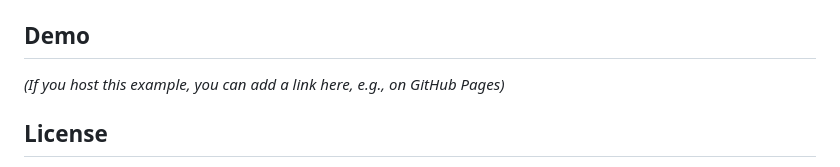
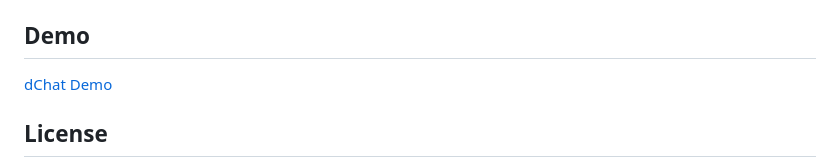
Before and after one commit to estebanrfp/dChat, a Markdown page: README.md, the part around the change. Rendered like a GitHub page.

```diff
--- a/README.md
+++ b/README.md
@@ -63,8 +63,7 @@ A minimalist, real-time chat application built with HTML, CSS, and GraphDB in va
 
 ## Demo
 
-*(If you host this example, you can add a link here, e.g., on GitHub Pages)*
-<!-- Example: You can view a live demo of the application at: [GitHub Pages Link] -->
+[dChat Demo](https://estebanrfp.github.io/dChat/)
 
 ## License
 
```
